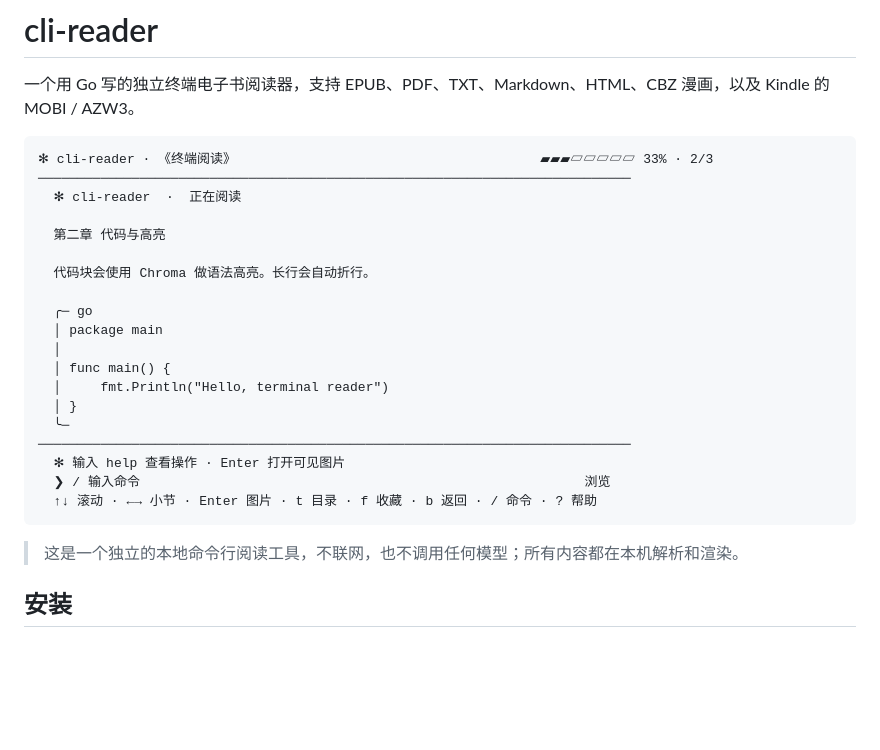
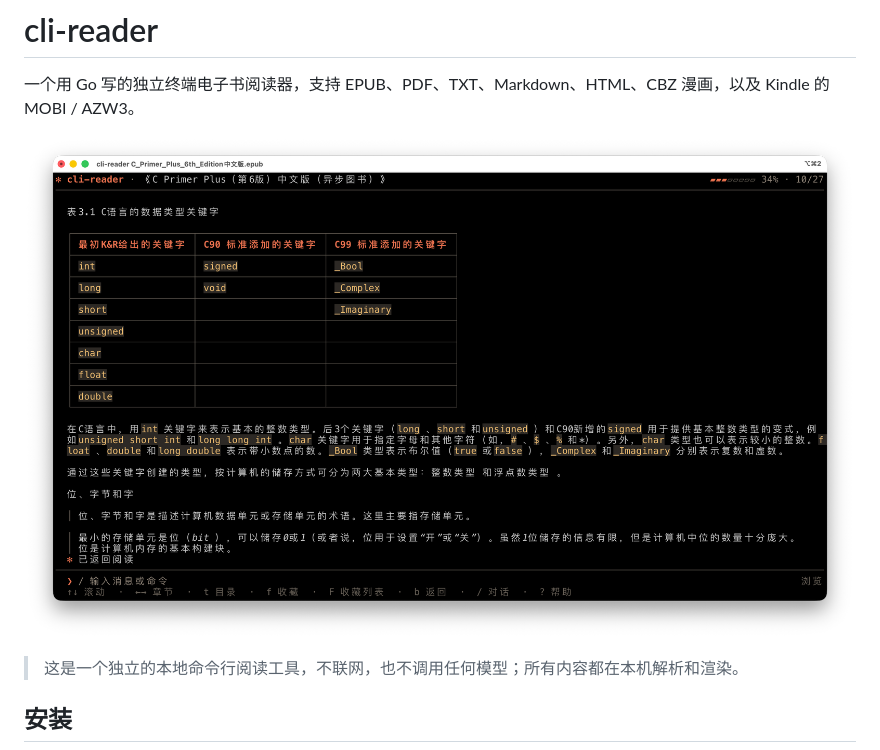
Before and after one commit to Mark24Code/cli-reader, a Markdown page: README.md, the part around the change. GitHub-like rendering; pictures changed too: docs/preview.png (added); blank space fills up the shorter version.

Commit message:
update: add preview

````diff
--- a/README.md
+++ b/README.md
@@ -2,27 +2,7 @@
 
 一个用 Go 写的独立终端电子书阅读器，支持 EPUB、PDF、TXT、Markdown、HTML、CBZ 漫画，以及 Kindle 的 MOBI / AZW3。
 
-```text
-✻ cli-reader · 《终端阅读》                                       ▰▰▰▱▱▱▱▱ 33% · 2/3
-────────────────────────────────────────────────────────────────────────────
-  ✻ cli-reader  ·  正在阅读
-
-  第二章 代码与高亮
-
-  代码块会使用 Chroma 做语法高亮。长行会自动折行。
-
-  ╭─ go
-  │ package main
-  │
-  │ func main() {
-  │     fmt.Println("Hello, terminal reader")
-  │ }
-  ╰─
-────────────────────────────────────────────────────────────────────────────
-  ✻ 输入 help 查看操作 · Enter 打开可见图片
-  ❯ / 输入命令                                                         浏览
-  ↑↓ 滚动 · ←→ 小节 · Enter 图片 · t 目录 · f 收藏 · b 返回 · / 命令 · ? 帮助
-```
+![](./docs/preview.png)
 
 > 这是一个独立的本地命令行阅读工具，不联网，也不调用任何模型；所有内容都在本机解析和渲染。
 
````
